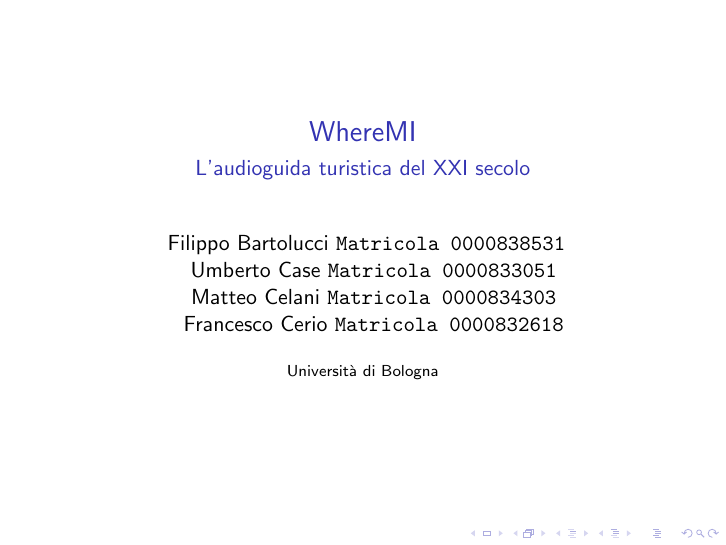
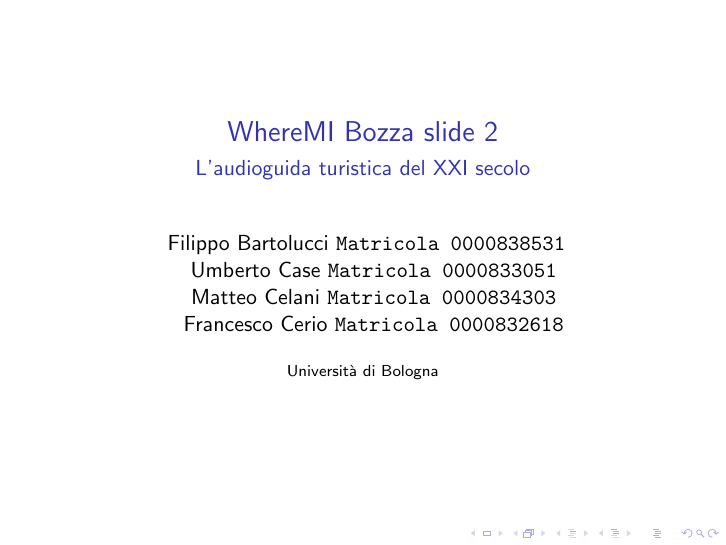
Before and after one commit to FrancescoCerio/WhereMI, LaTeX slides (Relazione/bozza slide 2/bozza_slide.tex): page 1 of 14. Compiled offline with pdfLaTeX.

Commit message:
per capirci meglio

```diff
--- a/Relazione/bozza slide 2/bozza_slide.tex
+++ b/Relazione/bozza slide 2/bozza_slide.tex
@@ -13,7 +13,7 @@
 
 
 
-\title{WhereMI}
+\title{WhereMI Bozza slide 2}
 \subtitle{L'audioguida turistica del XXI secolo}
 \author{
   Filippo Bartolucci
```
